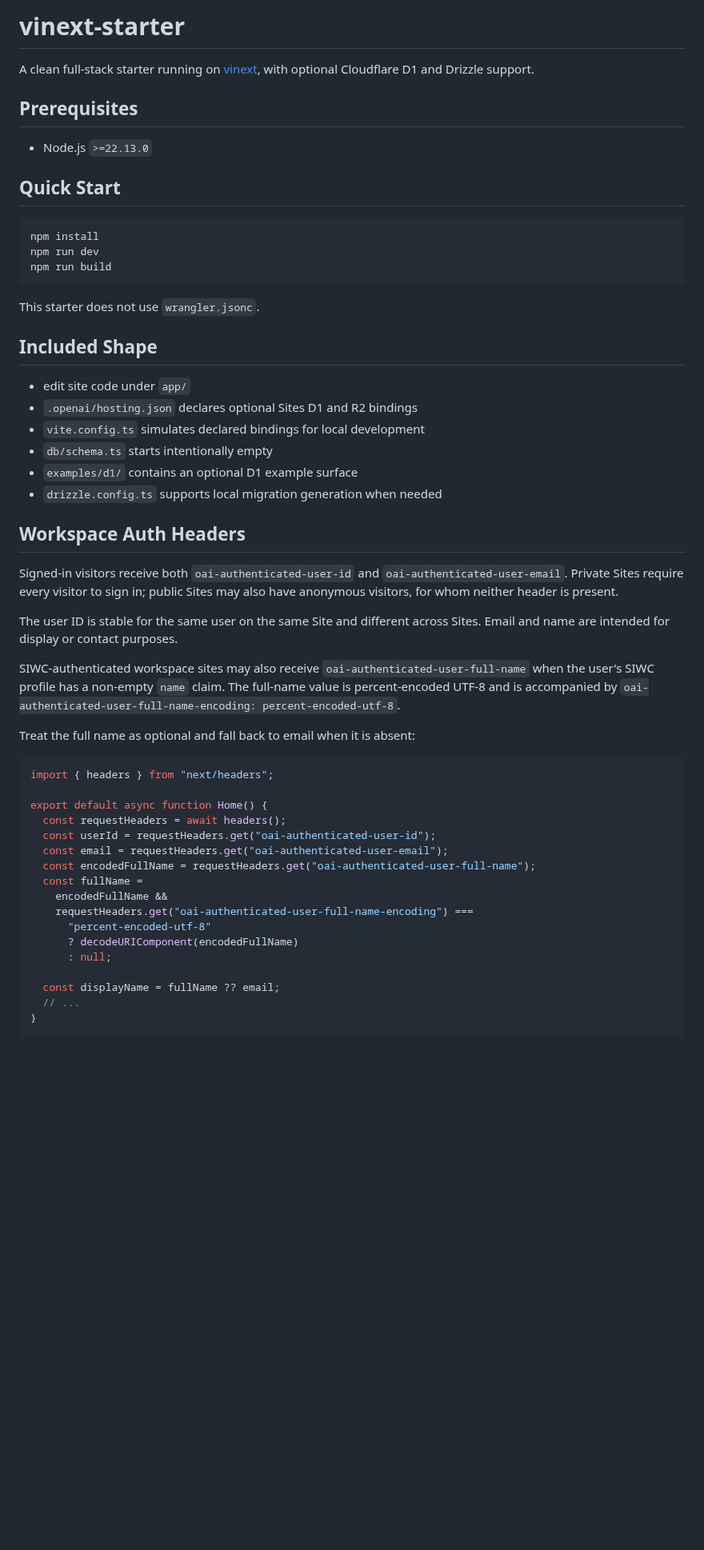
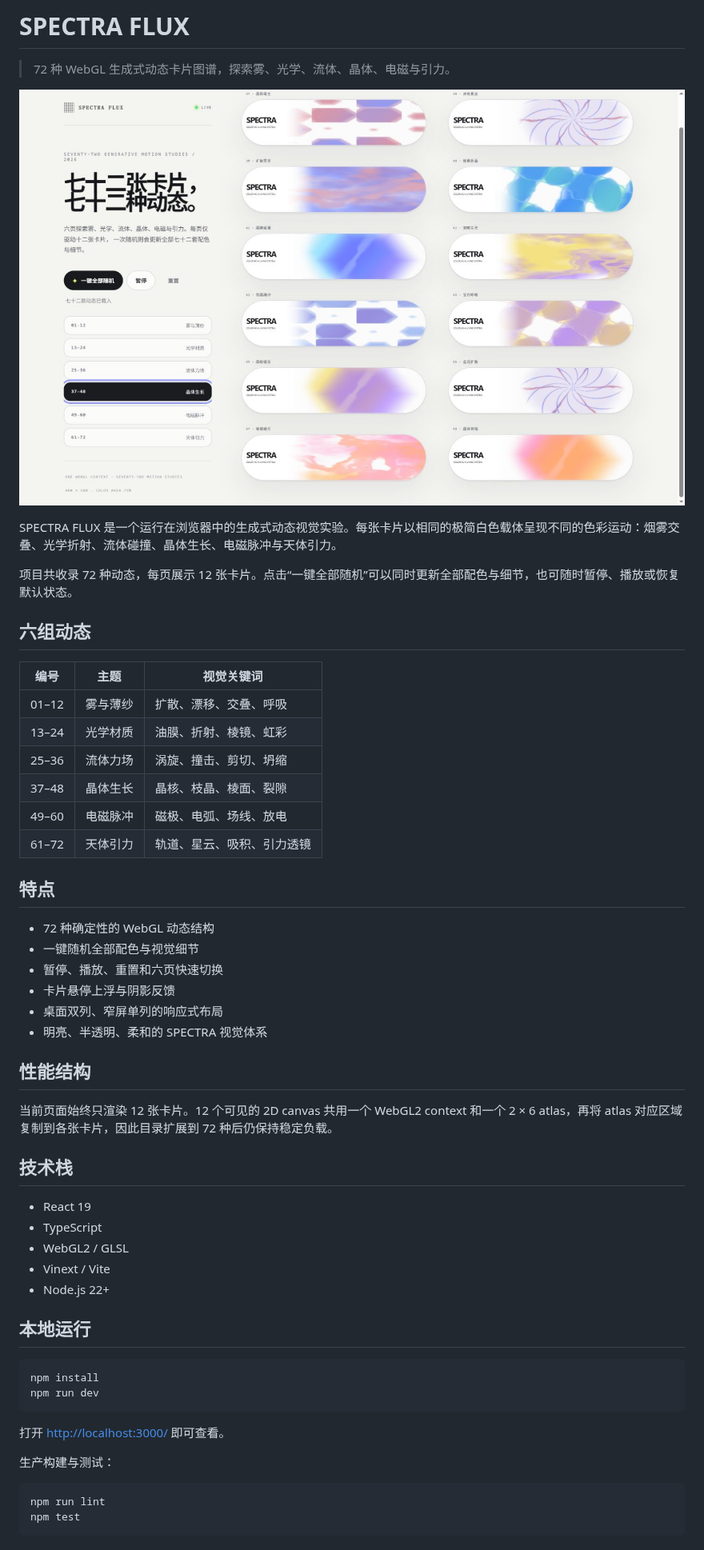
Before and after one commit to damaodog/spectra-flux, a Markdown page: README.md, the part around one of its changes. Shown at 80% size. GitHub-like rendering; pictures changed too: docs/images/spectra-flux-preview.png (added); blank space fills up the shorter version.

Commit message:
docs: add Chinese project showcase

````diff
--- a/README.md
+++ b/README.md
@@ -1,62 +1,58 @@
-# vinext-starter
+# SPECTRA FLUX
 
-A clean full-stack starter running on
-[vinext](https://github.com/cloudflare/vinext), with optional Cloudflare D1 and
-Drizzle support.
+> 72 种 WebGL 生成式动态卡片图谱，探索雾、光学、流体、晶体、电磁与引力。
 
-## Prerequisites
+![SPECTRA FLUX 页面预览](docs/images/spectra-flux-preview.png)
 
-- Node.js `>=22.13.0`
+SPECTRA FLUX 是一个运行在浏览器中的生成式动态视觉实验。每张卡片以相同的极简白色载体呈现不同的色彩运动：烟雾交叠、光学折射、流体碰撞、晶体生长、电磁脉冲与天体引力。
 
-## Quick Start
+项目共收录 72 种动态，每页展示 12 张卡片。点击“一键全部随机”可以同时更新全部配色与细节，也可随时暂停、播放或恢复默认状态。
+
+## 六组动态
+
+| 编号 | 主题 | 视觉关键词 |
+| --- | --- | --- |
+| 01–12 | 雾与薄纱 | 扩散、漂移、交叠、呼吸 |
+| 13–24 | 光学材质 | 油膜、折射、棱镜、虹彩 |
+| 25–36 | 流体力场 | 涡旋、撞击、剪切、坍缩 |
+| 37–48 | 晶体生长 | 晶核、枝晶、棱面、裂隙 |
+| 49–60 | 电磁脉冲 | 磁极、电弧、场线、放电 |
+| 61–72 | 天体引力 | 轨道、星云、吸积、引力透镜 |
+
+## 特点
+
+- 72 种确定性的 WebGL 动态结构
+- 一键随机全部配色与视觉细节
+- 暂停、播放、重置和六页快速切换
+- 卡片悬停上浮与阴影反馈
+- 桌面双列、窄屏单列的响应式布局
+- 明亮、半透明、柔和的 SPECTRA 视觉体系
+
+## 性能结构
+
+当前页面始终只渲染 12 张卡片。12 个可见的 2D canvas 共用一个 WebGL2 context 和一个 2 × 6 atlas，再将 atlas 对应区域复制到各张卡片，因此目录扩展到 72 种后仍保持稳定负载。
+
+## 技术栈
+
+- React 19
+- TypeScript
+- WebGL2 / GLSL
+- Vinext / Vite
+- Node.js 22+
+
+## 本地运行
 
 ```bash
 npm install
 npm run dev
-npm run build
 ```
 
-This starter does not use `wrangler.jsonc`.
+打开 [http://localhost:3000/](http://localhost:3000/) 即可查看。
 
-## Included Shape
+生产构建与测试：
 
-- edit site code under `app/`
-- `.openai/hosting.json` declares optional Sites D1 and R2 bindings
-- `vite.config.ts` simulates declared bindings for local development
-- `db/schema.ts` starts intentionally empty
-- `examples/d1/` contains an optional D1 example surface
-- `drizzle.config.ts` supports local migration generation when needed
-
-## Workspace Auth Headers
-
-Signed-in visitors receive both `oai-authenticated-user-id` and `oai-authenticated-user-email`. Private Sites require every visitor to sign in; public Sites may also have anonymous visitors, for whom neither header is present.
-
-The user ID is stable for the same user on the same Site and different across Sites. Email and name are intended for display or contact purposes.
-
-SIWC-authenticated workspace sites may also receive
-`oai-authenticated-user-full-name` when the user's SIWC profile has a non-empty
-`name` claim. The full-name value is percent-encoded UTF-8 and is accompanied by
-`oai-authenticated-user-full-name-encoding: percent-encoded-utf-8`.
-
-Treat the full name as optional and fall back to email when it is absent:
-
-```tsx
-import { headers } from "next/headers";
-
-export default async function Home() {
-  const requestHeaders = await headers();
-  const userId = requestHeaders.get("oai-authenticated-user-id");
-  const email = requestHeaders.get("oai-authenticated-user-email");
-  const encodedFullName = requestHeaders.get("oai-authenticated-user-full-name");
-  const fullName =
-    encodedFullName &&
-    requestHeaders.get("oai-authenticated-user-full-name-encoding") ===
-      "percent-encoded-utf-8"
-      ? decodeURIComponent(encodedFullName)
-      : null;
-
-  const displayName = fullName ?? email;
-  // ...
-}
+```bash
+npm run lint
+npm test
 ```
 
````
Also changed, not shown: other parts of README.md (+2 -37 lines).
